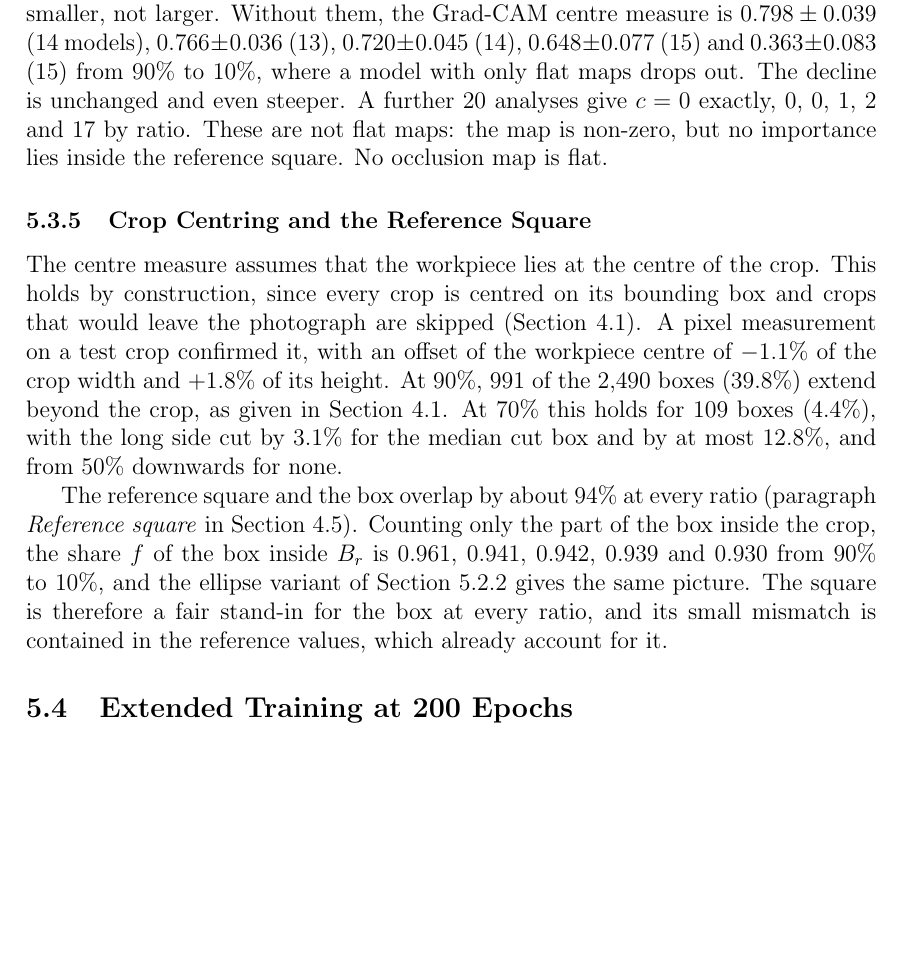
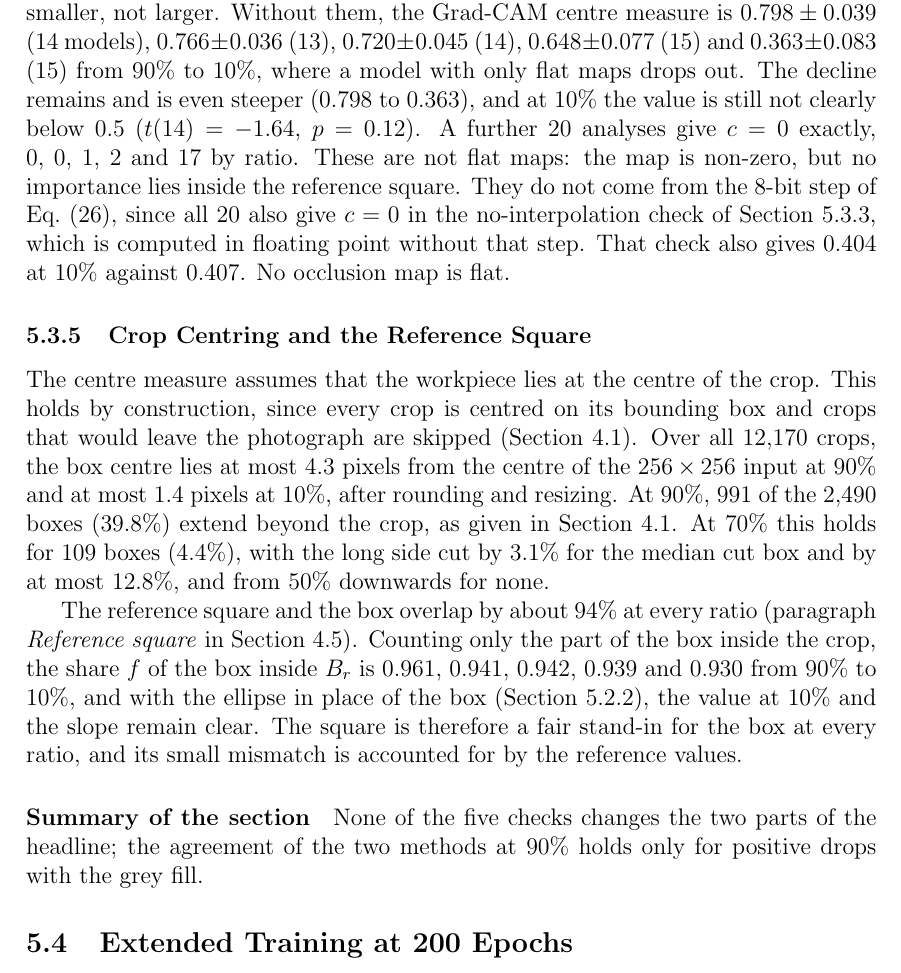
Before and after one commit to tony-joseph-ai/MyThesis, a LaTeX document (main.tex, which reads chapters/05_results.tex): part of page 60 of 67 before the commit and part of page 60 of 68 after it, cut so that both start at the same text, the shorter picture padded with empty space. Compiled offline with pdfLaTeX.

Commit message:
Ch. 5: 5.3 final after review; Fig. 9 label moved
- 5.3: black-fill slopes reported in full; ellipse sentence consistent with 5.2.2;
  Grad-CAM without flat maps not clearly below 0.5 (t(14) = -1.64); c = 0 cases
  shown not to come from the 8-bit step; crop centring from all 12,170 crops;
  single-workpiece fill wording; summary of the section.
- Fig. 9: occlusion label at 90% lifted clear of the dashed reference line.

Co-Authored-By: Claude Opus 5.5 <noreply@anthropic.com>
Claude-Session: https://claude.ai/code/session_01JVjKPy4yxTVCMvRw2KK9yb

```diff
--- a/chapters/05_results.tex
+++ b/chapters/05_results.tex
@@ -575,18 +577,24 @@ Flat maps pull $c$ towards 0.5, which makes a decline from values above 0.5 look
 smaller, not larger. Without them, the Grad-CAM centre measure is $0.798 \pm 0.039$
 (14 models), $0.766 \pm 0.036$ (13), $0.720 \pm 0.045$ (14), $0.648 \pm 0.077$ (15) and
 $0.363 \pm 0.083$ (15) from 90\% to 10\%, where a model with only flat maps drops out.
-The decline is unchanged and even steeper. A further 20 analyses give $c = 0$ exactly,
-0, 0, 1, 2 and 17 by ratio. These are not flat maps: the map is non-zero, but no
-importance lies inside the reference square. No occlusion map is flat.
+The decline remains and is even steeper (0.798 to 0.363), and at 10\% the value is
+still not clearly below 0.5 ($t(14) = -1.64$, $p = 0.12$). A further 20 analyses give
+$c = 0$ exactly, 0, 0, 1, 2 and 17 by ratio. These are not flat maps: the map is
+non-zero, but no importance lies inside the reference square. They do not come from the
+8-bit step of Eq.~\eqref{eq:upsample}, since all 20 also give $c = 0$ in the
+no-interpolation check of Section~\ref{sec:results-interpolation}, which is computed in
+floating point without that step. That check also gives 0.404 at 10\% against 0.407. No
+occlusion map is flat.
 
 \subsubsection{Crop Centring and the Reference Square}
 \label{sec:results-centering}
 
 The centre measure assumes that the workpiece lies at the centre of the crop. This
 holds by construction, since every crop is centred on its bounding box and crops that
-would leave the photograph are skipped (Section~\ref{sec:methodology-crops}). A pixel
-measurement on a test crop confirmed it, with an offset of the workpiece centre of
-$-1.1\%$ of the crop width and $+1.8\%$ of its height. At 90\%, 991 of the 2,490 boxes
+would leave the photograph are skipped (Section~\ref{sec:methodology-crops}). Over all
+12,170 crops, the box centre lies at most 4.3 pixels from the centre of the
+$256 \times 256$ input at 90\% and at most 1.4 pixels at 10\%, after rounding and
+resizing. At 90\%, 991 of the 2,490 boxes
 (39.8\%) extend beyond the crop, as given in Section~\ref{sec:methodology-crops}. At
 70\% this holds for 109 boxes (4.4\%), with the long side cut by 3.1\% for the median
 cut box and by at most 12.8\%, and from 50\% downwards for none.
@@ -594,10 +602,14 @@ cut box and by at most 12.8\%, and from 50\% downwards for none.
 The reference square and the box overlap by about 94\% at every ratio
 (paragraph \emph{Reference square} in Section~\ref{sec:methodology-reduction}).
 Counting only the part of the box inside the crop, the share $f$ of the box inside
-$B_r$ is 0.961, 0.941, 0.942, 0.939 and 0.930 from 90\% to 10\%, and the ellipse
-variant of Section~\ref{sec:results-reference} gives the same picture. The square is
-therefore a fair stand-in for the box at every ratio, and its small mismatch is
-contained in the reference values, which already account for it.
+$B_r$ is 0.961, 0.941, 0.942, 0.939 and 0.930 from 90\% to 10\%, and with the ellipse
+in place of the box (Section~\ref{sec:results-reference}), the value at 10\% and the
+slope remain clear. The square is therefore a fair stand-in for the box at every
+ratio, and its small mismatch is accounted for by the reference values.
+
+\paragraph{Summary of the section}
+None of the five checks changes the two parts of the headline; the agreement of the
+two methods at 90\% holds only for positive drops with the grey fill.
 
 % ============================================================================
 \subsection{Extended Training at 200 Epochs}
```
Also changed, not shown: figures/fig_centerfrac_vs_ratio.pdf, chapters/05_results.tex (14 more changed lines).
